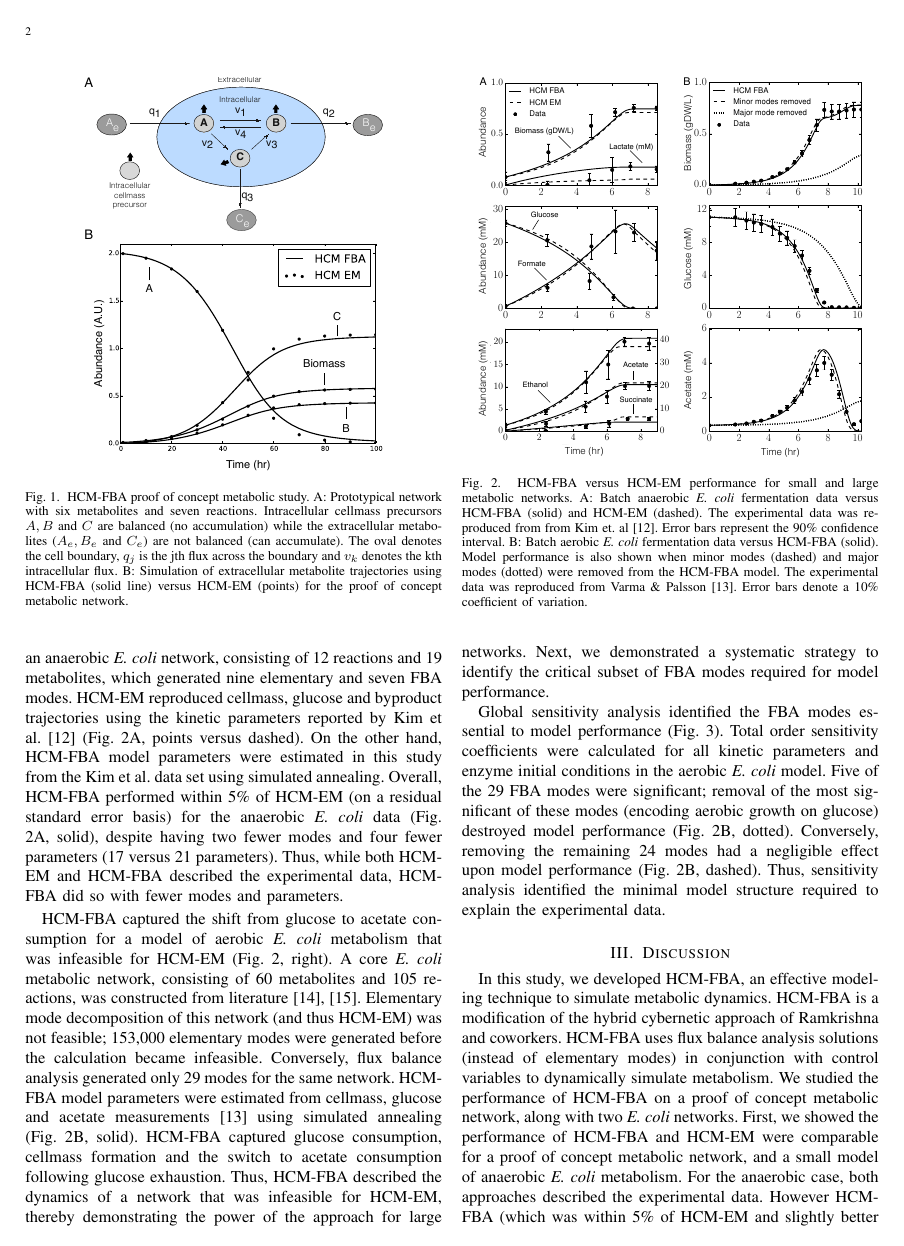
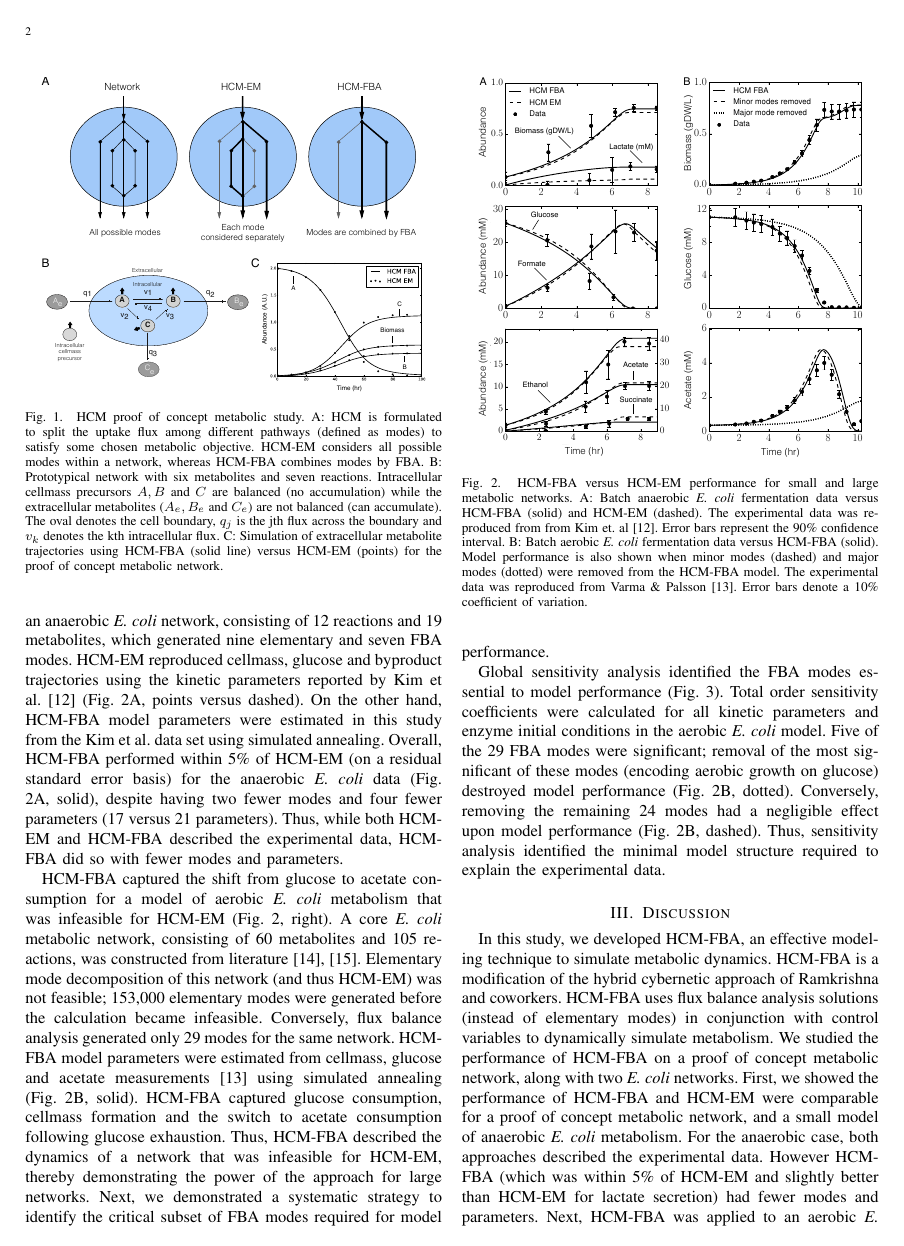
Before and after one commit to langerest/Hybrid_FBA_Cybernetic_Modes_Manuscript, a LaTeX paper (Paper_v1.tex): page 2 of 5. Compiled offline with pdfLaTeX.

Commit message:
new fig 1

```diff
--- a/Paper_v1.tex
+++ b/Paper_v1.tex
@@ -103,12 +103,14 @@ and a viable alternative to HCM-EM especially for large networks where the gener
 %The number of elementary modes made it impractical to model with HCM-EM, but HCM-FBA was computationally feasible and performed well with respect to experimental observations.
 
 \begin{figure}[!t]\centering
-\includegraphics[width=0.35\textwidth]{./figs/Fig-1-GeneralModel-Results.pdf}
-\caption{HCM-FBA proof of concept metabolic study.
-A: Prototypical network with six metabolites and seven reactions.
+\includegraphics[width=0.45\textwidth]{./figs/Fig-1-Method-General.pdf}
+\caption{HCM proof of concept metabolic study.
+A: HCM is formulated to split the uptake flux among different pathways (defined as modes) to satisfy some chosen metabolic objective.
+HCM-EM considers all possible modes within a network, whereas HCM-FBA combines modes by FBA.
+B: Prototypical network with six metabolites and seven reactions.
 Intracellular cellmass precursors $A,B$ and $C$ are balanced (no accumulation) while the extracellular metabolites ($A_{e},B_{e}$ and $C_{e}$) are not balanced (can accumulate).
 The oval denotes the cell boundary, $q_{j}$ is the jth flux across the boundary and $v_{k}$ denotes the kth intracellular flux.
-B: Simulation of extracellular metabolite trajectories using HCM-FBA (solid line) versus HCM-EM (points) for the proof of concept metabolic network.
+C: Simulation of extracellular metabolite trajectories using HCM-FBA (solid line) versus HCM-EM (points) for the proof of concept metabolic network.
 }\label{fig:model-fitting}
 \end{figure}
 
```
Also changed, not shown: Paper_v1.pdf, figs/Fig-1-Method-General.pdf (added), 3 other files.
